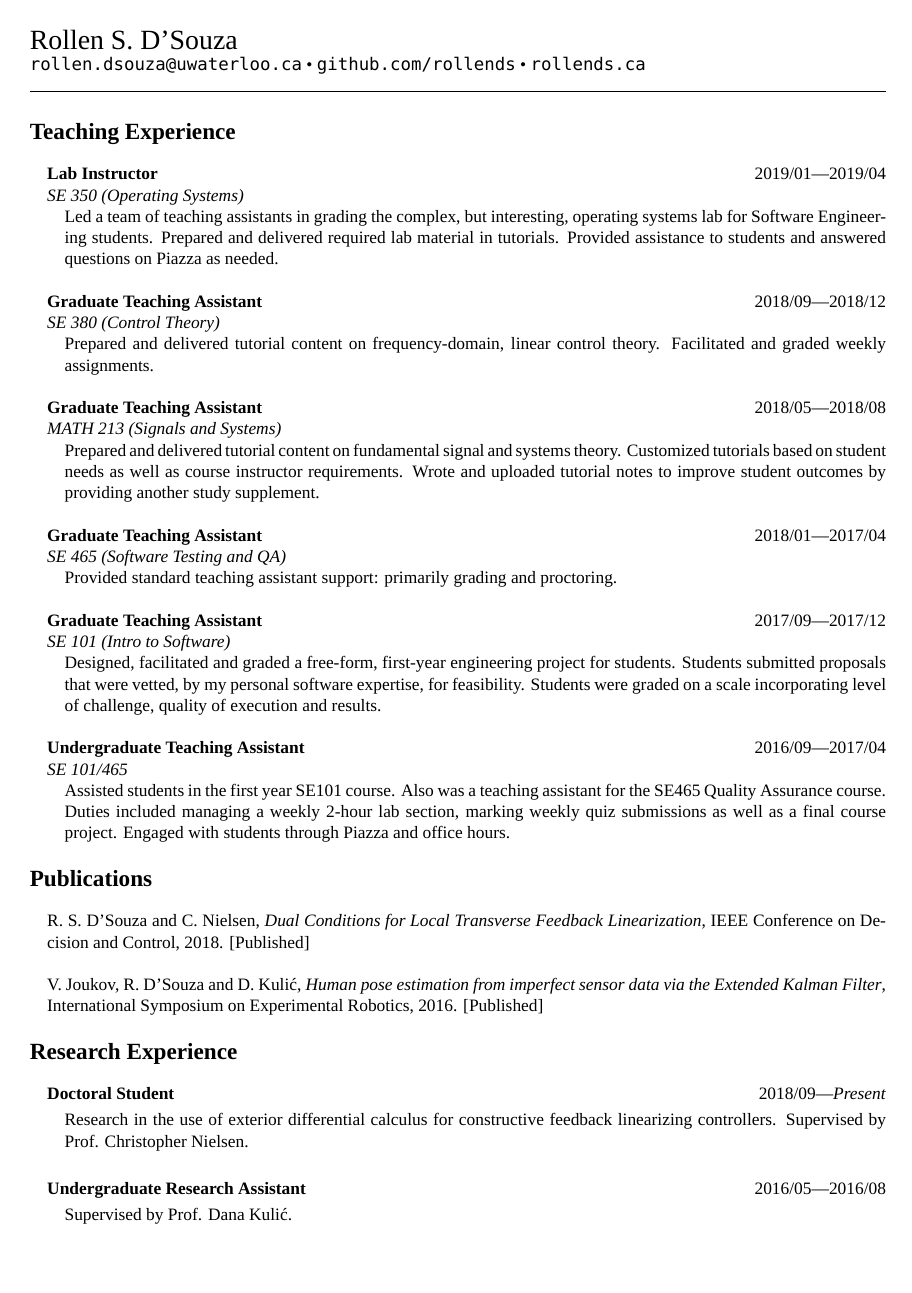
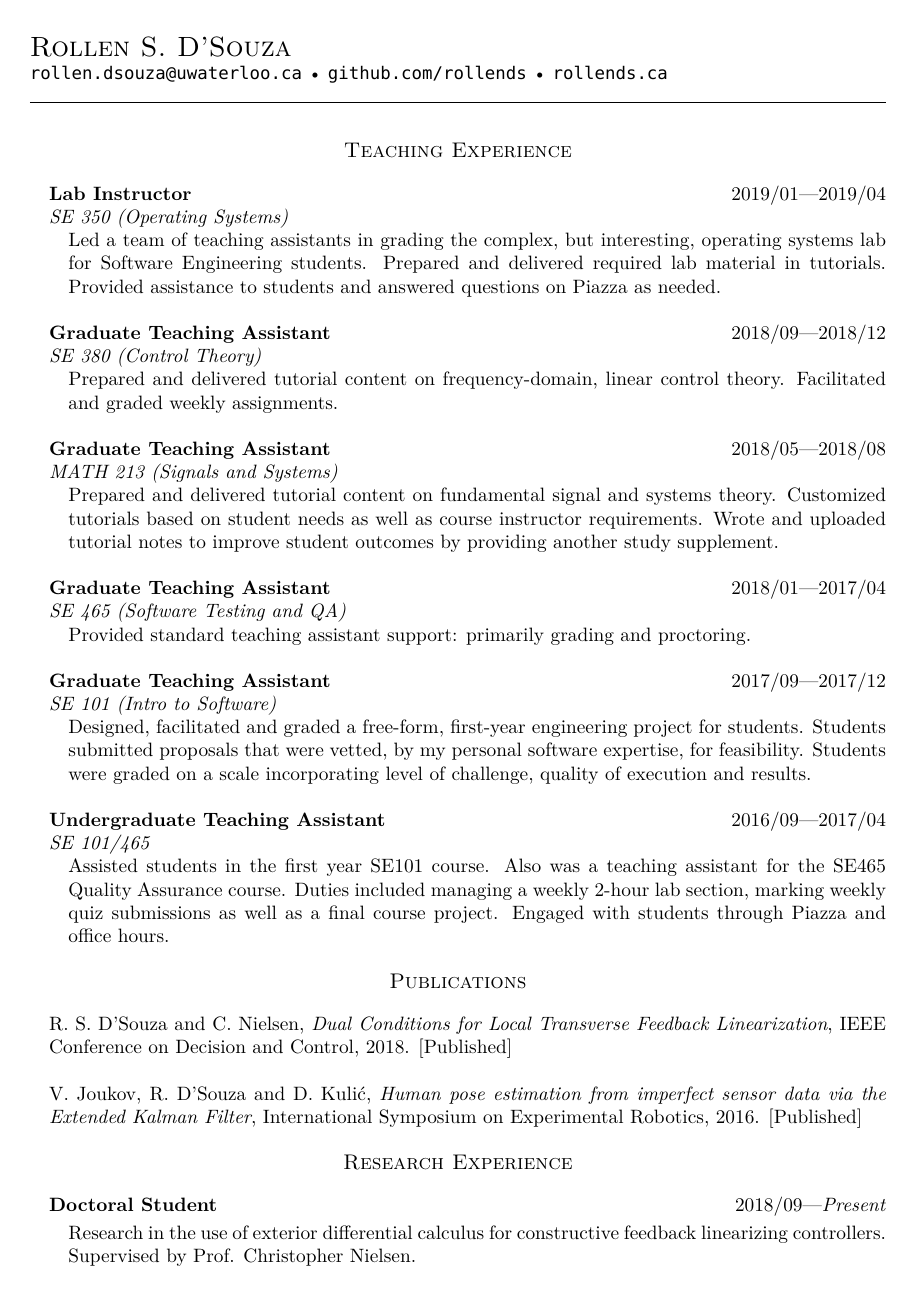
Before and after one commit to rollends/resume, a LaTeX CV (rs2dsouz_CV.tex, which reads resume.sty): page 1 of 3. Compiled offline with XeLaTeX; a missing font is replaced by an installed copy or a similar font.

Commit message:
Working towards new style.

```diff
--- /dev/null
+++ b/resume.sty
@@ -0,0 +1,49 @@
+\RequirePackage{fontspec}
+\RequirePackage{url}
+
+\setmonofont[Ligatures=TeX]{UbuntuMono}
+
+% BEGIN: Title Styling
+%
+%\setlength{\droptitle}{-2em}
+\aliaspagestyle{title}{plain}
+\pretitle{\LARGE\textsc}
+\posttitle{}
+\preauthor{\small}
+\postauthor{}
+
+\date{}
+\predate{}
+\postdate{}
+
+\renewcommand{\maketitlehookb}{\\}
+\renewcommand{\maketitlehookc}{\\}
+\renewcommand{\maketitlehookd}{\rule{\linewidth}{0.4pt}}
+
+\newcommand{\name}[1]{\title{#1}}
+\newcommand{\subtitle}[1]{\author{#1}}
+%
+% END : Title Styling
+
+
+% BEGIN : General Styling
+%
+\setsecheadstyle{\large\scshape\centering}
+
+\pagestyle{plain}
+\makeevenfoot{plain}{}{}{}
+\makeoddfoot{plain}{}{}{}
+
+\setlength{\parindent}{0em}
+\setlength{\parskip}{0em}
+\setlength{\partopsep}{0.25em}
+
+\setheadfoot{0em}{1em}
+\setlrmarginsandblock{3cm}{3cm}{*}
+\setulmarginsandblock{2cm}{2cm}{*}
+\checkandfixthelayout
+
+\setaftersecskip{1em}
+\setbeforesecskip{1em}
+%
+% END : GENERAL STYLING
--- a/rs2dsouz_CV.tex
+++ b/rs2dsouz_CV.tex
@@ -1,36 +1,10 @@
 \documentclass[oneside, 10pt]{memoir}
+\usepackage{resume}
 
-\usepackage{fontspec}
-\usepackage{url}
-\setmainfont[   Ligatures=TeX,
-                UprightFont = Lora-Regular,
-                BoldFont = Lora-Bold,
-                ItalicFont = Lora-Italic,
-                BoldItalicFont = Lora-BoldItalic]{Lora}
-\setmonofont[Ligatures=TeX]{UbuntuMono}
-% ---------------------------------------------------------------------------------------------------------------------
-% General Styling
-%
-
-\pagestyle{plain}
-\makeevenfoot{plain}{}{}{}
-\makeoddfoot{plain}{}{}{}
-
-\setlength{\parindent}{0em}
-\setlength{\parskip}{0em}
-\setlength{\partopsep}{0.25em}
-
-\setheadfoot{0em}{1em}
-\setlrmarginsandblock{3cm}{3cm}{*}
-\setulmarginsandblock{3cm}{3cm}{*}
-\checkandfixthelayout
-
-\setaftersecskip{1em}
-\setbeforesecskip{1em}
-
-% ---------------------------------------------------------------------------------------------------------------------
-% Document
-%
+\name{Rollen S. D'Souza}
+\subtitle{%
+  \texttt{rollen.dsouza@uwaterloo.ca}~\textbullet~\texttt{github.com/rollends}~\textbullet~\texttt{rollends.ca}%
+}
 
 \begin{document}
 
@@ -62,13 +36,9 @@
     \hfill
 }
 
-% ---------------------------------------------------------------------------------------------------------------------
-% Begin Resume
-%
+% Title
+\maketitle
 
-\LARGE{\textsc{Rollen S. D'Souza}}\\
-\small{\url{rollen.dsouza@uwaterloo.ca}~\textbullet~\url{github.com/rollends}~\textbullet~\url{rollends.ca} }\\
-\rule{\linewidth}{0.4pt}
 
 \section*{Teaching Experience}
 \begin{adjustwidth}{1em}{0em}%
```
Also changed, not shown: Makefile, rs2dsouz_CV.pdf (deleted).
